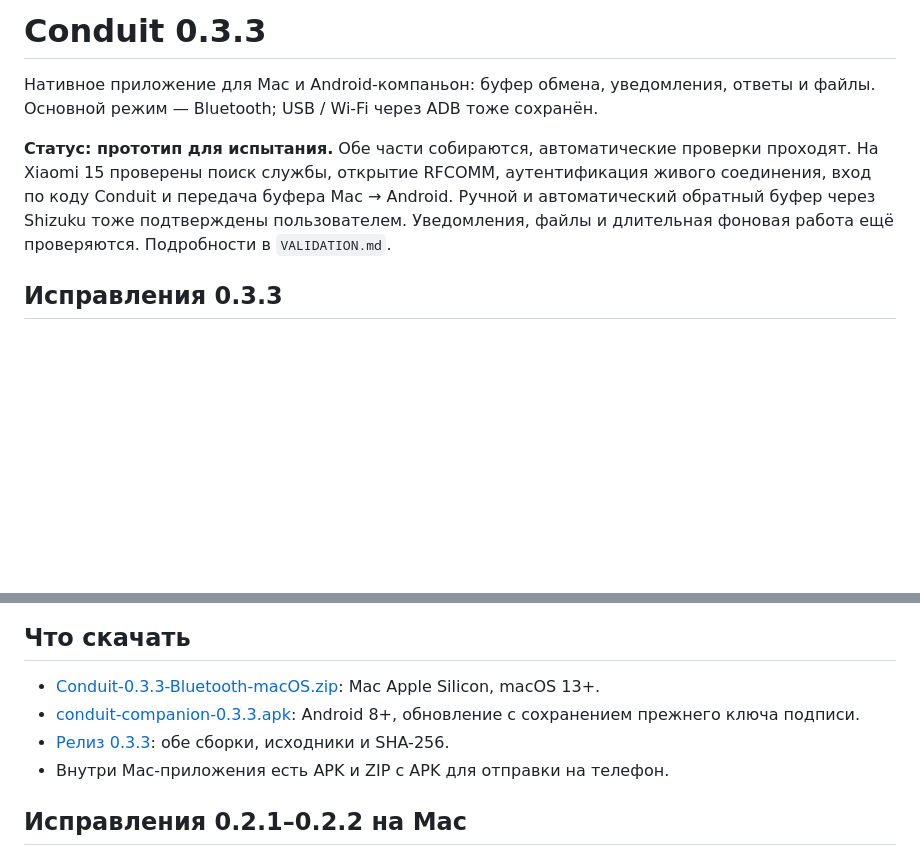
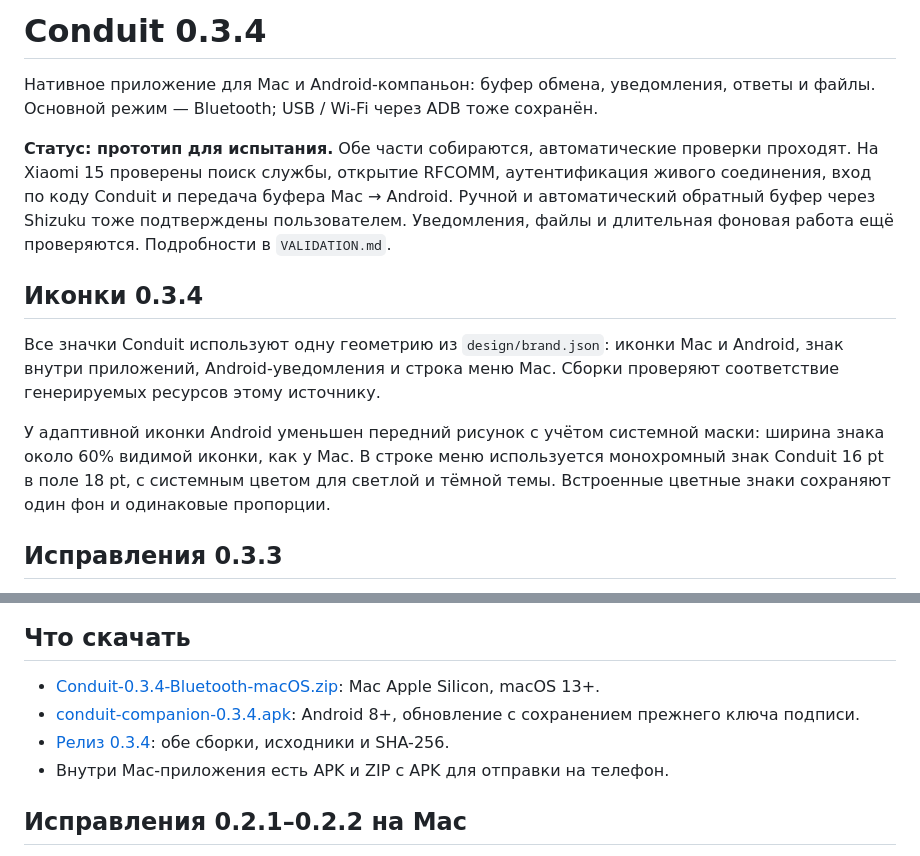
Before and after one commit to ogolknev/conduit, a Markdown page: README.md, 2 parts joined by grey strips. Drawn GitHub-style; blank space fills up the shorter version.

```diff
--- a/README.md
+++ b/README.md
@@ -1,4 +1,4 @@
-# Conduit 0.3.3
+# Conduit 0.3.4
 
 Нативное приложение для Mac и Android-компаньон: буфер обмена, уведомления,
 ответы и файлы. Основной режим — Bluetooth; USB / Wi-Fi через ADB тоже сохранён.
@@ -9,6 +9,17 @@
 Ручной и автоматический обратный буфер через Shizuku тоже подтверждены
 пользователем. Уведомления, файлы и длительная фоновая работа ещё проверяются.
 Подробности в `VALIDATION.md`.
+
+## Иконки 0.3.4
+
+Все значки Conduit используют одну геометрию из `design/brand.json`: иконки Mac
+и Android, знак внутри приложений, Android-уведомления и строка меню Mac.
+Сборки проверяют соответствие генерируемых ресурсов этому источнику.
+
+У адаптивной иконки Android уменьшен передний рисунок с учётом системной маски:
+ширина знака около 60% видимой иконки, как у Mac. В строке меню используется
+монохромный знак Conduit 16 pt в поле 18 pt, с системным цветом для светлой
+и тёмной темы. Встроенные цветные знаки сохраняют один фон и одинаковые пропорции.
 
 ## Исправления 0.3.3
 
@@ -62,9 +73,9 @@ Mac и Android используют единое монохромное офор
 
 ## Что скачать
 
-- [Conduit-0.3.3-Bluetooth-macOS.zip](https://github.com/ogolknev/conduit/releases/download/v0.3.3/Conduit-0.3.3-Bluetooth-macOS.zip): Mac Apple Silicon, macOS 13+.
-- [conduit-companion-0.3.3.apk](https://github.com/ogolknev/conduit/releases/download/v0.3.3/conduit-companion-0.3.3.apk): Android 8+, обновление с сохранением прежнего ключа подписи.
-- [Релиз 0.3.3](https://github.com/ogolknev/conduit/releases/tag/v0.3.3): обе сборки, исходники и SHA-256.
+- [Conduit-0.3.4-Bluetooth-macOS.zip](https://github.com/ogolknev/conduit/releases/download/v0.3.4/Conduit-0.3.4-Bluetooth-macOS.zip): Mac Apple Silicon, macOS 13+.
+- [conduit-companion-0.3.4.apk](https://github.com/ogolknev/conduit/releases/download/v0.3.4/conduit-companion-0.3.4.apk): Android 8+, обновление с сохранением прежнего ключа подписи.
+- [Релиз 0.3.4](https://github.com/ogolknev/conduit/releases/tag/v0.3.4): обе сборки, исходники и SHA-256.
 - Внутри Mac-приложения есть APK и ZIP с APK для отправки на телефон.
 
 ## Исправления 0.2.1–0.2.2 на Mac
```
Also changed, not shown: VALIDATION.md (+24 -0 lines), design/mac-dark.png, design/mac-light.png, 3 other files.
